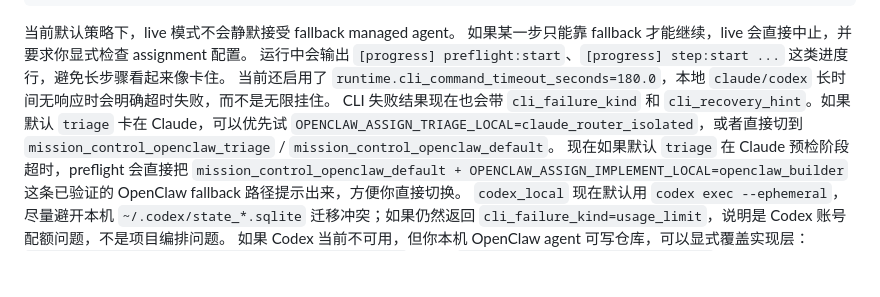
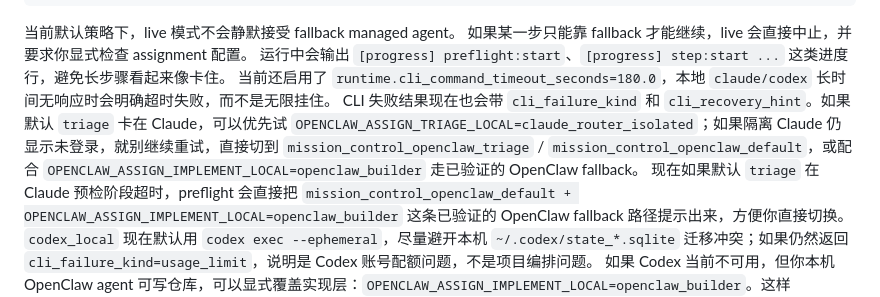
Before and after one commit to crused-fall/Openclaw-AIagent-control, a Markdown page: README.md, the part around the change. Rendered like a GitHub page; blank space fills up the shorter version.

Commit message:
Clarify Claude isolated fallback guidance

```diff
--- a/README.md
+++ b/README.md
@@ -242,7 +242,7 @@ python3 main_v2.py --live --request "修复登录页报错" --steps triage,imple
 如果某一步只能靠 fallback 才能继续，live 会直接中止，并要求你显式检查 assignment 配置。
 运行中会输出 `[progress] preflight:start`、`[progress] step:start ...` 这类进度行，避免长步骤看起来像卡住。
 当前还启用了 `runtime.cli_command_timeout_seconds=180.0`，本地 `claude/codex` 长时间无响应时会明确超时失败，而不是无限挂住。
-CLI 失败结果现在也会带 `cli_failure_kind` 和 `cli_recovery_hint`。如果默认 `triage` 卡在 Claude，可以优先试 `OPENCLAW_ASSIGN_TRIAGE_LOCAL=claude_router_isolated`，或者直接切到 `mission_control_openclaw_triage` / `mission_control_openclaw_default`。
+CLI 失败结果现在也会带 `cli_failure_kind` 和 `cli_recovery_hint`。如果默认 `triage` 卡在 Claude，可以优先试 `OPENCLAW_ASSIGN_TRIAGE_LOCAL=claude_router_isolated`；如果隔离 Claude 仍显示未登录，就别继续重试，直接切到 `mission_control_openclaw_triage` / `mission_control_openclaw_default`，或配合 `OPENCLAW_ASSIGN_IMPLEMENT_LOCAL=openclaw_builder` 走已验证的 OpenClaw fallback。
 现在如果默认 `triage` 在 Claude 预检阶段超时，preflight 会直接把 `mission_control_openclaw_default + OPENCLAW_ASSIGN_IMPLEMENT_LOCAL=openclaw_builder` 这条已验证的 OpenClaw fallback 路径提示出来，方便你直接切换。
 `codex_local` 现在默认用 `codex exec --ephemeral`，尽量避开本机 `~/.codex/state_*.sqlite` 迁移冲突；如果仍然返回 `cli_failure_kind=usage_limit`，说明是 Codex 账号配额问题，不是项目编排问题。
 如果 Codex 当前不可用，但你本机 OpenClaw agent 可写仓库，可以显式覆盖实现层：`OPENCLAW_ASSIGN_IMPLEMENT_LOCAL=openclaw_builder`。这样 `mission_control_openclaw_default` 会让 OpenClaw 承担 `implement`，而不是继续卡在 Codex。
```
